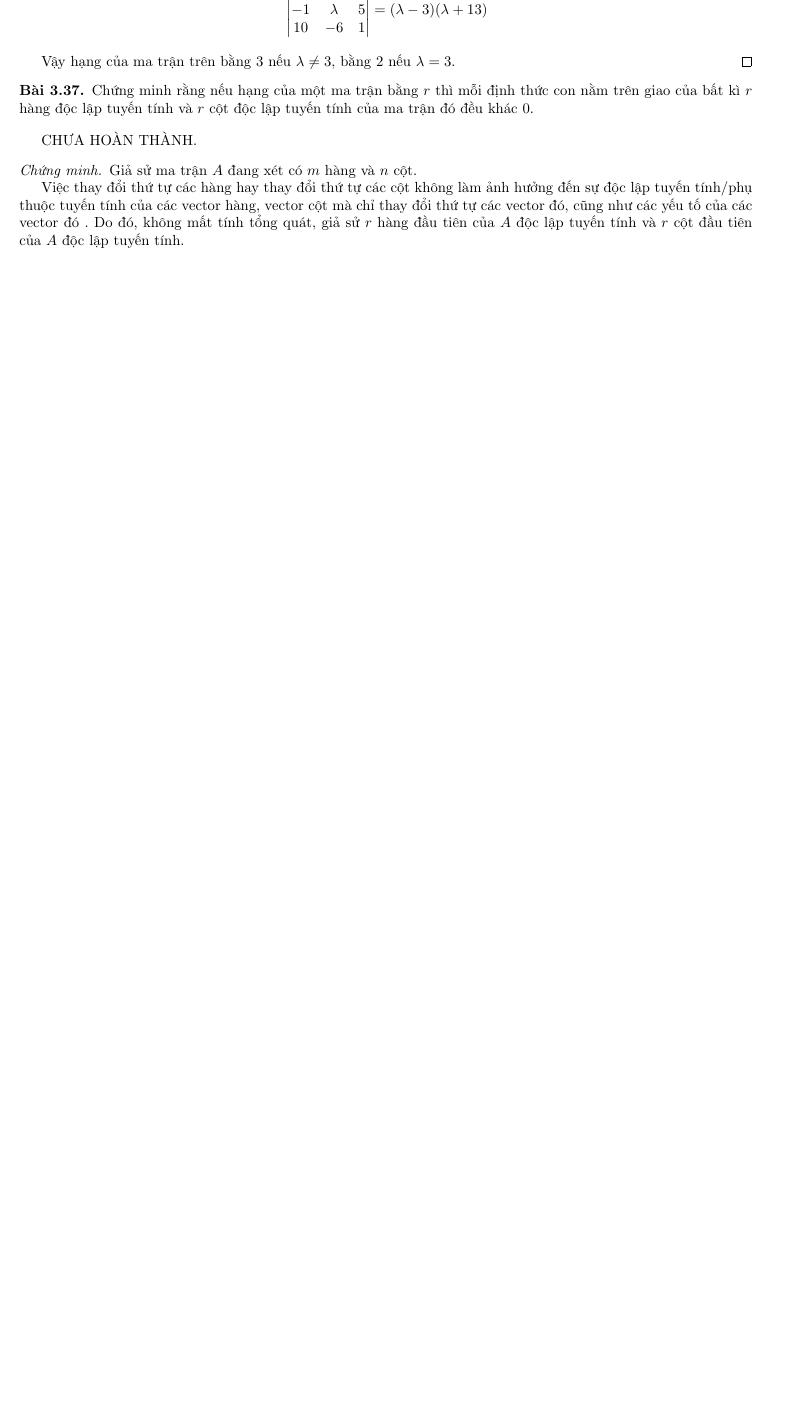
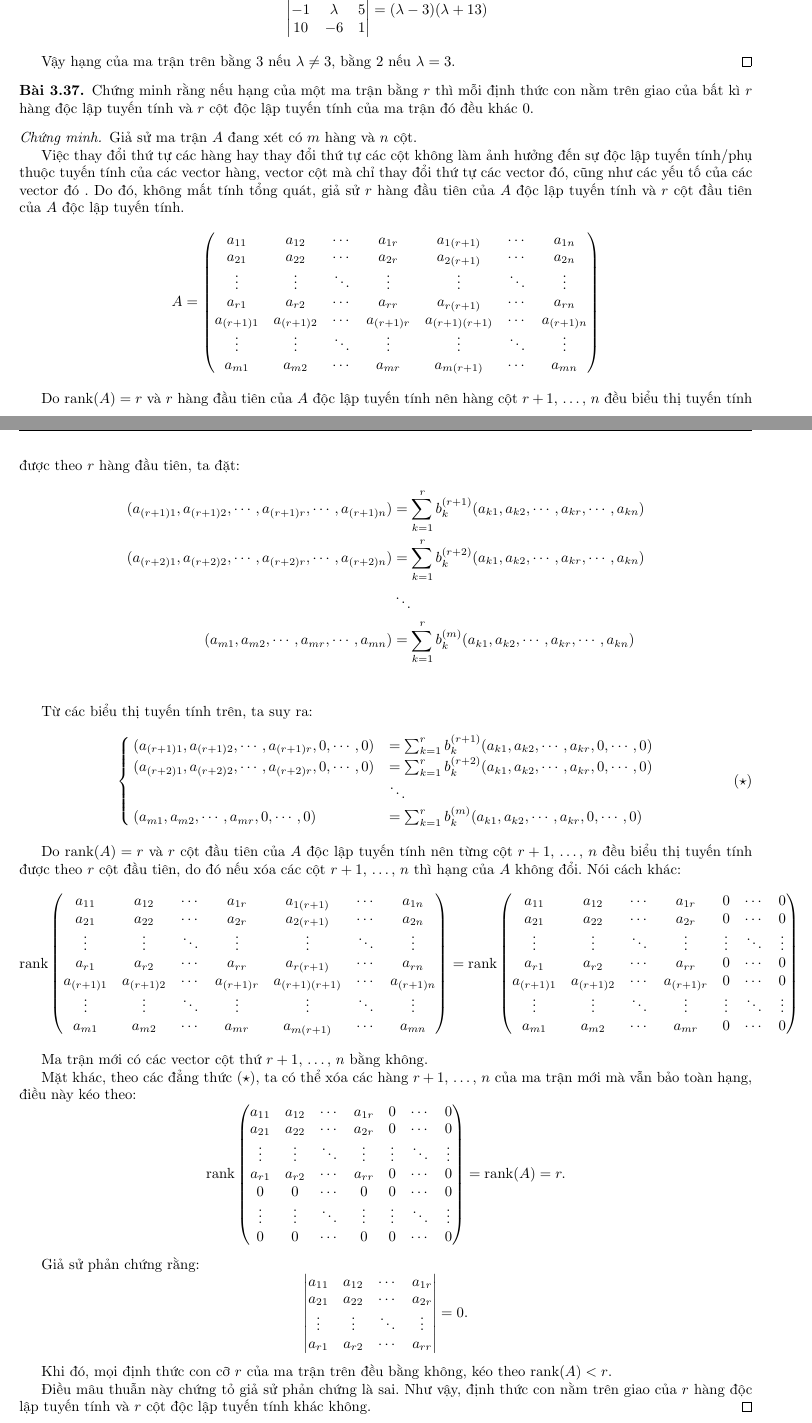
Before and after one commit to duong-ngo/mathematik, a LaTeX document (linear-algebra/main.tex, which reads linear-algebra/chapter3/chapter3.tex): part of page 101 of 108 before the commit and two parts of pages 101 and 102 of 110 after it, the two joined at a grey line, cut so that both start at the same text, the shorter picture padded with empty space. Compiled offline with pdfLaTeX.

Commit message:
Linear algebra, chapter 3, exercise 37

```diff
--- a/linear-algebra/chapter3/chapter3.tex
+++ b/linear-algebra/chapter3/chapter3.tex
@@ -2774,73 +2774,88 @@
     \par Chứng minh rằng nếu hạng của một ma trận bằng $r$ thì mỗi định thức con nằm trên giao của bất kì $r$ hàng độc lập tuyến tính và $r$ cột độc lập tuyến tính của ma trận đó đều khác 0.
 \end{exercise}
 
-\par\MakeUppercase{Chưa hoàn thành}.
-
 \begin{proof}
     \par Giả sử ma trận $A$ đang xét có $m$ hàng và $n$ cột.
     \par Việc thay đổi thứ tự các hàng hay thay đổi thứ tự các cột không làm ảnh hưởng đến sự độc lập tuyến tính/phụ thuộc tuyến tính của các vector hàng, vector cột mà chỉ thay đổi thứ tự các vector đó, cũng như các yếu tố của các vector đó . Do đó, không mất tính tổng quát, giả sử $r$ hàng đầu tiên của $A$ độc lập tuyến tính và $r$ cột đầu tiên của $A$ độc lập tuyến tính.
-    % \par Xét ma trận vuông cỡ $r + 1$ sau đây:
-    % \[
-    % A_{j} =
-    % \begin{pmatrix}
-    % a_{11} & a_{12} & \cdots & a_{1r} & a_{1j} \\
-    % a_{21} & a_{22} & \cdots & a_{2r} & a_{2j} \\
-    % \vdots & \vdots & \ddots & \vdots & \vdots \\
-    % a_{r1} & a_{r2} & \cdots & a_{rr} & a_{rj} \\
-    % a_{i1} & a_{i2} & \cdots & a_{ir} & a_{ij}
-    % \end{pmatrix}
-    % \]
-    % \par Nếu $1\le i \le r$ thì định thức trên bằng không, do định thức có hai hàng bằng nhau.
-    % \par Nếu $i > r$ thì định thức trên bằng không, do $\rank(A) = r$, mà cỡ của định thức trên là $r + 1$.
-    % \par Áp dụng khai triển Laplace cho hàng thứ $r + 1$ của ma trận $A_{j}$:
-    % \[
-    % \lambda_{1}a_{i1} + \lambda_{2}a_{i2} + \cdots + \lambda_{r}a_{ir} + \lambda a_{ij} = 0,\quad\forall 1\le i\le n
-    % \]
-    % \par trong đó $\lambda_{k}$ là phần bù đại số của $a_{ik}$ trong ma trận $A_{j}$, $\lambda$ là định thức sau:
-    % \[
-    % \begin{vmatrix}
-    % a_{11} & a_{12} & \cdots & a_{1r} \\
-    % a_{21} & a_{22} & \cdots & a_{2r} \\
-    % \vdots & \vdots & \ddots & \vdots \\
-    % a_{r1} & a_{r2} & \cdots & a_{rr}
-    % \end{vmatrix}
-    % \]
-    % \par $n$ đẳng thức trên có thể được viết lại thành ràng buộc tuyến tính sau:
-    % \[
-    % \lambda_{1}\alpha_{1} + \lambda_{2}\alpha_{2} + \cdots + \lambda_{r}\alpha_{r} + \lambda\alpha_{j} = 0,
-    % \]
-    % \par trong đó $\alpha_{k}$ là vector cột thứ $k$ của ma trận $A$.
-
-    % \bigskip
-    % \par Giả sử $\lambda = 0$.
-    % \par $\lambda = 0$ thì $\lambda_{1}\alpha_{1} + \lambda_{2}\alpha_{2} + \cdots + \lambda_{r}\alpha_{r} = 0$, dẫn đến $\lambda_{1} = \lambda_{2} = \cdots = \lambda_{r} = 0$ (do $r$ vector cột đầu tiên độc lập tuyến tính).
-    % \par Cùng với lưu ý rằng các vector $\alpha_{1}$, $\alpha_{2}$, \ldots, $\alpha_{r}$ độc lập tuyến tính, ta suy ra:
-    % \[
-    % \begin{cases}
-    % \lambda_{1} = 0 \Longleftrightarrow \text{$\alpha_{j}$ biểu thị tuyến tính được qua $\{ \alpha_{1}, \alpha_{2}, \ldots, \alpha_{r} \}\setminus\{ \alpha_{1} \}$} \\
-    % \lambda_{2} = 0 \Longleftrightarrow \text{$\alpha_{j}$ biểu thị tuyến tính được qua $\{ \alpha_{1}, \alpha_{2}, \ldots, \alpha_{r} \}\setminus\{ \alpha_{2} \}$} \\
-    % \vdots                                                                                                                                                           \\
-    % \lambda_{r} = 0 \Longleftrightarrow \text{$\alpha_{j}$ biểu thị tuyến tính được qua $\{ \alpha_{1}, \alpha_{2}, \ldots, \alpha_{r} \}\setminus\{ \alpha_{r} \}$}
-    % \end{cases}
-    % \]
-    % \par Mặt khác, do $\rank(A) = r$ nên $\alpha_{j}$ biểu thị tuyến tính được qua $\{ \alpha_{1}, \alpha_{2}, \ldots, \alpha_{r} \}$. Hơn nữa, những biểu thị tuyến tính này đều là duy nhất, vì $\alpha_{1}, \alpha_{2}, \ldots, \alpha_{r}$ độc lập tuyến tính.
-    % \par Những ràng buộc tuyến tính trên cho thấy $\alpha_{j} = 0$. Vậy $\alpha_{j} = 0, \forall j > r$.
-    % \bigskip
-    % \par Tương tự, với các vector hàng $\alpha'_{1}$, $\alpha'_{2}$, \ldots, $\alpha'_{r}$, $\alpha'_{i}$, ta cũng sẽ thu được kết luận tương tự, tức là $\alpha'_{i} = 0,\ \forall i > r$.
-    % \par Do đó, khi $\lambda = 0$, ma trận $A$ trở thành:
-    % \[
-    % \begin{pmatrix}
-    % a_{11} & \cdots & a_{1r} & 0      & \cdots & 0      \\
-    % \vdots & \ddots & \vdots & \vdots & \cdots & \vdots \\
-    % a_{r1} & \cdots & a_{rr} & 0      & \cdots & 0      \\
-    % 0      & \cdots & 0      & 0      & \cdots & 0      \\
-    % \vdots & \ddots & \vdots & \vdots & \ddots & \vdots \\
-    % 0      & \cdots & 0      & 0      & \cdots & 0
-    % \end{pmatrix}.
-    % \]
-    % \par $\lambda = 0$ khiến cho mọi định thức con cỡ $r$ của $A$ đều bằng không, mâu thuẫn với giả thiết $\rank(A) = r$.
-    % \bigskip
-    % \par Vậy giả sử phản chứng là sai, $\lambda \ne 0$, tức là định thức con nằm trên giao của $r$ hàng độc lập tuyến tính và $r$ cột độc lập tuyến tính khác không.
+    \[
+        A =
+        \begin{pmatrix}
+            a_{11}     & a_{12}     & \cdots & a_{1r}     & a_{1(r+1)}     & \cdots & a_{1n}     \\
+            a_{21}     & a_{22}     & \cdots & a_{2r}     & a_{2(r+1)}     & \cdots & a_{2n}     \\
+            \vdots     & \vdots     & \ddots & \vdots     & \vdots         & \ddots & \vdots     \\
+            a_{r1}     & a_{r2}     & \cdots & a_{rr}     & a_{r(r+1)}     & \cdots & a_{rn}     \\
+            a_{(r+1)1} & a_{(r+1)2} & \cdots & a_{(r+1)r} & a_{(r+1)(r+1)} & \cdots & a_{(r+1)n} \\
+            \vdots     & \vdots     & \ddots & \vdots     & \vdots         & \ddots & \vdots     \\
+            a_{m1}     & a_{m2}     & \cdots & a_{mr}     & a_{m(r+1)}     & \cdots & a_{mn}
+        \end{pmatrix}
+    \]
+    \par Do $\rank(A) = r$ và $r$ hàng đầu tiên của $A$ độc lập tuyến tính nên hàng cột $r+1$, \ldots, $n$ đều biểu thị tuyến tính được theo $r$ hàng đầu tiên, ta đặt:
+    \begin{align*}
+        (a_{(r+1)1}, a_{(r+1)2}, \cdots, a_{(r+1)r}, \cdots, a_{(r+1)n}) & = \sum^{r}_{k=1}b_{k}^{(r+1)}(a_{k1}, a_{k2}, \cdots, a_{kr}, \cdots, a_{kn}) \\
+        (a_{(r+2)1}, a_{(r+2)2}, \cdots, a_{(r+2)r}, \cdots, a_{(r+2)n}) & = \sum^{r}_{k=1}b_{k}^{(r+2)}(a_{k1}, a_{k2}, \cdots, a_{kr}, \cdots, a_{kn}) \\
+                                                                         & \ddots                                                                        \\
+        (a_{m1}, a_{m2}, \cdots, a_{mr}, \cdots, a_{mn})                 & = \sum^{r}_{k=1}b_{k}^{(m)}(a_{k1}, a_{k2}, \cdots, a_{kr}, \cdots, a_{kn})   \\
+    \end{align*}
+    \par Từ các biểu thị tuyến tính trên, ta suy ra:
+    \[
+        \begin{cases}
+            (a_{(r+1)1}, a_{(r+1)2}, \cdots, a_{(r+1)r}, 0, \cdots, 0) & = \sum^{r}_{k=1}b_{k}^{(r+1)}(a_{k1}, a_{k2}, \cdots, a_{kr}, 0, \cdots, 0) \\
+            (a_{(r+2)1}, a_{(r+2)2}, \cdots, a_{(r+2)r}, 0, \cdots, 0) & = \sum^{r}_{k=1}b_{k}^{(r+2)}(a_{k1}, a_{k2}, \cdots, a_{kr}, 0, \cdots, 0) \\
+                                                                       & \ddots                                                                      \\
+            (a_{m1}, a_{m2}, \cdots, a_{mr}, 0, \cdots, 0)             & = \sum^{r}_{k=1}b_{k}^{(m)}(a_{k1}, a_{k2}, \cdots, a_{kr}, 0, \cdots, 0)   \\
+        \end{cases}
+        \tag{$\star$}
+    \]
+    \par Do $\rank(A) = r$ và $r$ cột đầu tiên của $A$ độc lập tuyến tính nên từng cột $r+1$, \ldots, $n$ đều biểu thị tuyến tính được theo $r$ cột đầu tiên, do đó nếu xóa các cột $r+1$, \ldots, $n$ thì hạng của $A$ không đổi. Nói cách khác:
+    \[
+        \rank
+        \begin{pmatrix}
+            a_{11}     & a_{12}     & \cdots & a_{1r}     & a_{1(r+1)}     & \cdots & a_{1n}     \\
+            a_{21}     & a_{22}     & \cdots & a_{2r}     & a_{2(r+1)}     & \cdots & a_{2n}     \\
+            \vdots     & \vdots     & \ddots & \vdots     & \vdots         & \ddots & \vdots     \\
+            a_{r1}     & a_{r2}     & \cdots & a_{rr}     & a_{r(r+1)}     & \cdots & a_{rn}     \\
+            a_{(r+1)1} & a_{(r+1)2} & \cdots & a_{(r+1)r} & a_{(r+1)(r+1)} & \cdots & a_{(r+1)n} \\
+            \vdots     & \vdots     & \ddots & \vdots     & \vdots         & \ddots & \vdots     \\
+            a_{m1}     & a_{m2}     & \cdots & a_{mr}     & a_{m(r+1)}     & \cdots & a_{mn}
+        \end{pmatrix}
+        =
+        \rank
+        \begin{pmatrix}
+            a_{11}     & a_{12}     & \cdots & a_{1r}     & 0      & \cdots & 0      \\
+            a_{21}     & a_{22}     & \cdots & a_{2r}     & 0      & \cdots & 0      \\
+            \vdots     & \vdots     & \ddots & \vdots     & \vdots & \ddots & \vdots \\
+            a_{r1}     & a_{r2}     & \cdots & a_{rr}     & 0      & \cdots & 0      \\
+            a_{(r+1)1} & a_{(r+1)2} & \cdots & a_{(r+1)r} & 0      & \cdots & 0      \\
+            \vdots     & \vdots     & \ddots & \vdots     & \vdots & \ddots & \vdots \\
+            a_{m1}     & a_{m2}     & \cdots & a_{mr}     & 0      & \cdots & 0
+        \end{pmatrix}
+    \]
+    \par Ma trận mới có các vector cột thứ $r+1$, \ldots, $n$ bằng không.
+    \par Mặt khác, theo các đẳng thức $(\star)$, ta có thể xóa các hàng $r+1$, \ldots, $n$ của ma trận mới mà vẫn bảo toàn hạng, điều này kéo theo:
+    \[
+        \rank
+        \begin{pmatrix}
+            a_{11} & a_{12} & \cdots & a_{1r} & 0      & \cdots & 0      \\
+            a_{21} & a_{22} & \cdots & a_{2r} & 0      & \cdots & 0      \\
+            \vdots & \vdots & \ddots & \vdots & \vdots & \ddots & \vdots \\
+            a_{r1} & a_{r2} & \cdots & a_{rr} & 0      & \cdots & 0      \\
+            0      & 0      & \cdots & 0      & 0      & \cdots & 0      \\
+            \vdots & \vdots & \ddots & \vdots & \vdots & \ddots & \vdots \\
+            0      & 0      & \cdots & 0      & 0      & \cdots & 0
+        \end{pmatrix}
+        = \rank(A) = r.
+    \]
+    \par Giả sử phản chứng rằng:
+    \[
+        \begin{vmatrix}
+            a_{11} & a_{12} & \cdots & a_{1r} \\
+            a_{21} & a_{22} & \cdots & a_{2r} \\
+            \vdots & \vdots & \ddots & \vdots \\
+            a_{r1} & a_{r2} & \cdots & a_{rr}
+        \end{vmatrix} = 0.
+    \]
+    \par Khi đó, mọi định thức con cỡ $r$ của ma trận trên đều bằng không, kéo theo $\rank(A) < r$.
+    \par Điều mâu thuẫn này chứng tỏ giả sử phản chứng là sai. Như vậy, định thức con nằm trên giao của $r$ hàng độc lập tuyến tính và $r$ cột độc lập tuyến tính khác không.
 \end{proof}
 
 \begin{exercise}
```
